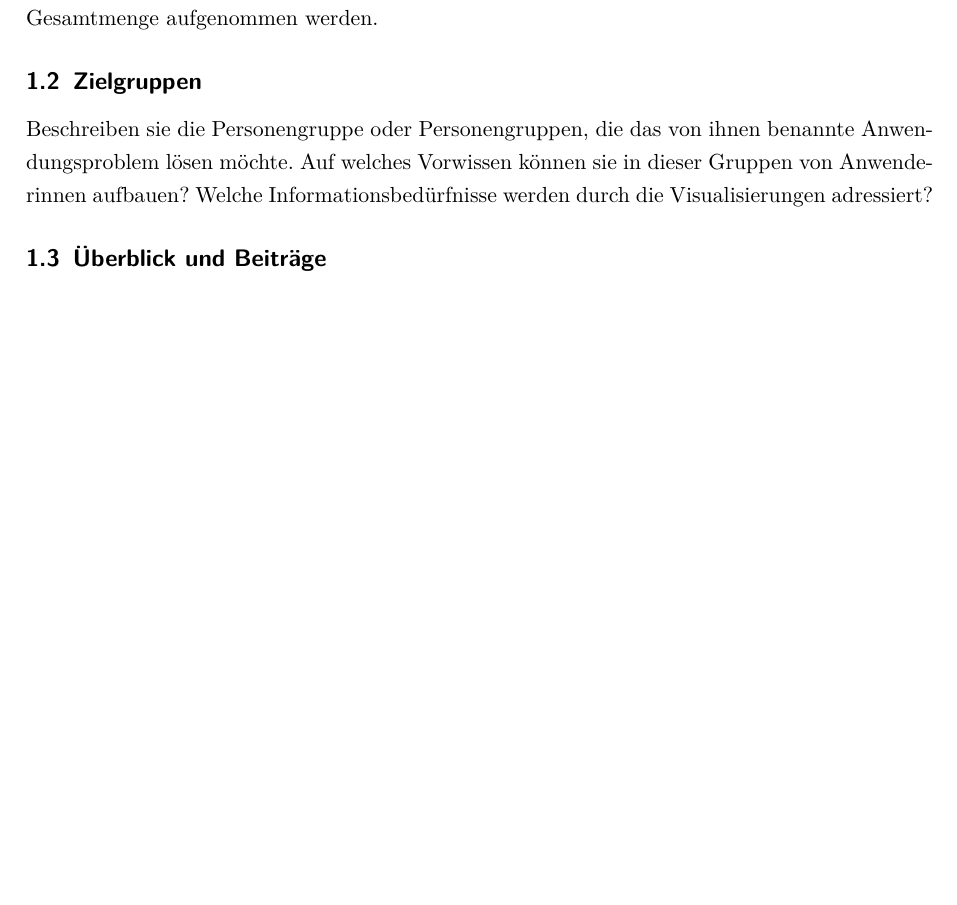
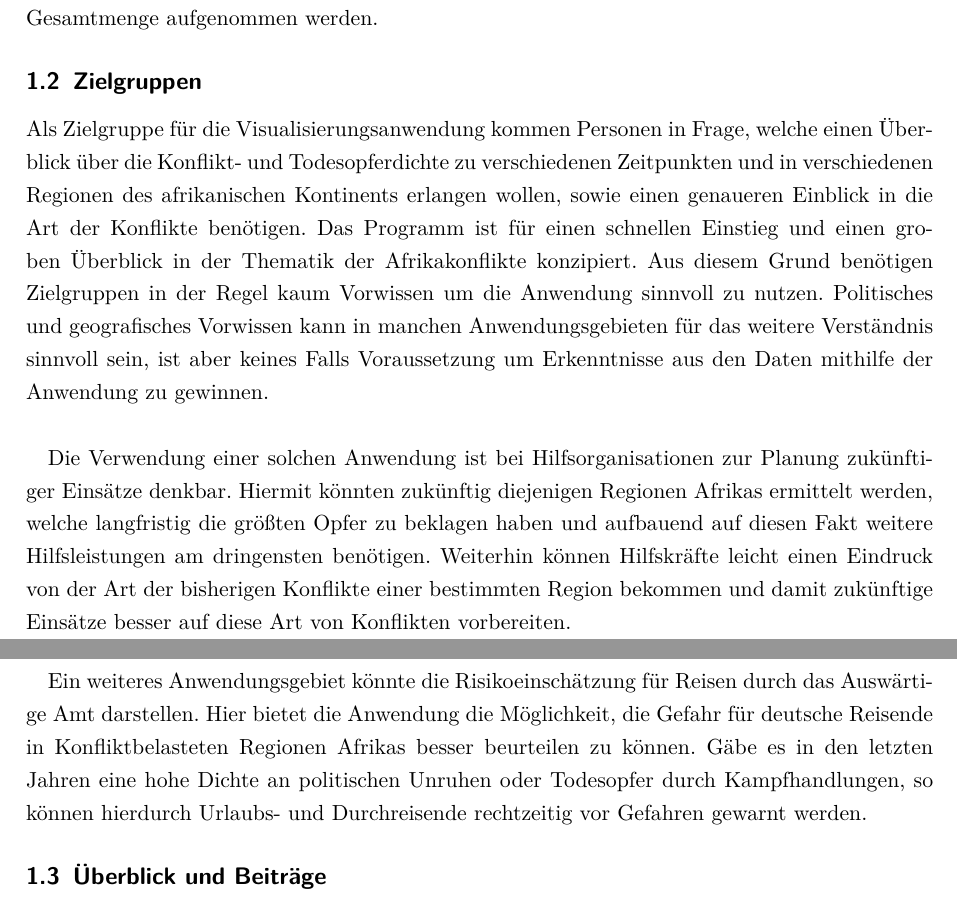
Before and after one commit to Hunter-WYSIWYG/data-analysis-project, a LaTeX document (report/bericht-vorlage.tex): part of page 2 of 5 before the commit and two parts of pages 2 and 3 of 5 after it, the two joined at a grey line, cut so that both start at the same text, the shorter picture padded with empty space. Compiled offline with pdfLaTeX.

Commit message:
Bericht: Zielgruppe

```diff
--- a/report/bericht-vorlage.tex
+++ b/report/bericht-vorlage.tex
@@ -36,7 +36,12 @@ Aus diesem Problem ergibt sich die Fragestellung, ob der gewählte Datensatz hil
 \subsection{Anwendungshintergrund}
 Mithilfe der im Rahmen dieser Arbeit entwickelten Anwendung werden einzelne Konflikte für einen Gesamtüberblick über eine oder mehrere Regionen Afrikas zusammengefasst, sowie nach einzelnen Jahren sortiert und hierbei auch mehrdimensional visualisiert. Insgesamt umfasst das Programm zwei verschiedene Ansichten, welche jeweil eine Menge von Konflikten auf unterschiedliche Art und Weise darstellen. In der Hauptansicht, dem Scatterplot, ist es dem Nutzer möglich einen Überblick über die Konfliktdichte und die Opferzahlen zu unterschiedlichen Zeitpunkten seit Aufzeichnungsbeginn zu erhalten. Die Zweitansicht, welche sich der Technik paralleler Koordinaten bedient, zeigt immer eine Teilmenge der Konflikte der Hauptansicht in jeweils drei Dimensionen. Hier kann der Nutzer einen genaueren Einblick erhalten, in welchem Monat eines Jahres welche Art von Konflikt wie viele Todesopfer forderte. Die Basismenge an Konflikten, welche für die Visualisierungen verwendet wird, ergibt sich aus der Menge aller Konflikte des Datensatzes, welche mithilfe eines Regionenfilters gekürzt wird. Dieser Filter wird vom Nutzer über eine dritte Ansicht in Form eines interaktiven Baumes gesteuert. Hier können sowohl die Konflikte größerer Regionen als auch die Konflikte einzelner Länder Afrikas in die visualisierte Gesamtmenge aufgenommen werden.
 \subsection{Zielgruppen}
-Beschreiben sie die Personengruppe oder Personengruppen, die das von ihnen benannte Anwendungsproblem lösen möchte. Auf welches Vorwissen können sie in dieser Gruppen von Anwenderinnen aufbauen? Welche Informations"-bedürf"-nisse werden durch die Visualisierungen adressiert?
+Als Zielgruppe für die Visualisierungsanwendung kommen Personen in Frage, welche einen Überblick über die Konflikt- und Todesopferdichte zu verschiedenen Zeitpunkten und in verschiedenen Regionen des afrikanischen Kontinents erlangen wollen, sowie einen genaueren Einblick in die Art der Konflikte benötigen. Das Programm ist für einen schnellen Einstieg und einen groben Überblick in der Thematik der Afrikakonflikte konzipiert. Aus diesem Grund benötigen Zielgruppen in der Regel kaum Vorwissen um die Anwendung sinnvoll zu nutzen. Politisches und geografisches Vorwissen kann in manchen Anwendungsgebieten für das weitere Verständnis sinnvoll sein, ist aber keines Falls Voraussetzung um Erkenntnisse aus den Daten mithilfe der Anwendung zu gewinnen.\\
+
+Die Verwendung einer solchen Anwendung ist bei Hilfsorganisationen zur Planung zukünftiger Einsätze denkbar. Hiermit könnten zukünftig diejenigen Regionen Afrikas ermittelt werden, welche langfristig die größten Opfer zu beklagen haben und aufbauend auf diesen Fakt weitere Hilfsleistungen am dringensten benötigen. Weiterhin können Hilfskräfte leicht einen Eindruck von der Art der bisherigen Konflikte einer bestimmten Region bekommen und damit zukünftige Einsätze besser auf diese Art von Konflikten vorbereiten.\\
+
+Ein weiteres Anwendungsgebiet könnte die Risikoeinschätzung für Reisen durch das Auswärtige Amt darstellen. Hier bietet die Anwendung die Möglichkeit, die Gefahr für deutsche Reisende in Konfliktbelasteten Regionen Afrikas besser beurteilen zu können. Gäbe es in den letzten Jahren eine hohe Dichte an politischen Unruhen oder Todesopfer durch Kampfhandlungen, so können hierdurch Urlaubs- und Durchreisende rechtzeitig vor Gefahren gewarnt werden.
+
 \subsection{Überblick und Beiträge}
 In diesem Abschnitt geben sie einen kurzen Überblick über die Daten und verwendeten Visualisierungen. Dann benennen sie die Beiträge ihres Projekts. Diese Beiträge müssen sie in den hinteren Teilen des Berichts genauer ausführen und belegen.
 
```
Also changed, not shown: report/bericht-vorlage.pdf, 3 other files.
